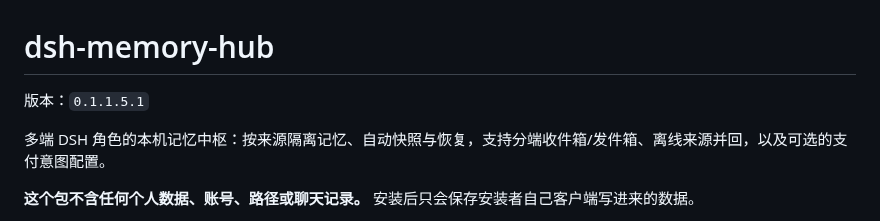
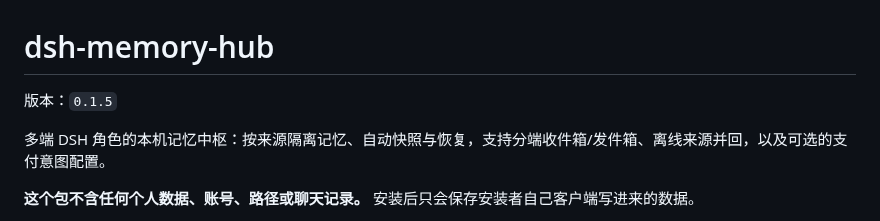
Before and after one commit to shenmingsolar-01/dsh-memory-hub, a Markdown page: README.md, the part around the change. GitHub-like rendering.

Commit message:
release 0.1.5: README.md

```diff
--- a/README.md
+++ b/README.md
@@ -1,6 +1,6 @@
 # dsh-memory-hub
 
-版本：`0.1.1.5.1`
+版本：`0.1.5`
 
 多端 DSH 角色的本机记忆中枢：按来源隔离记忆、自动快照与恢复，支持分端收件箱/发件箱、离线来源并回，以及可选的支付意图配置。
 
```
